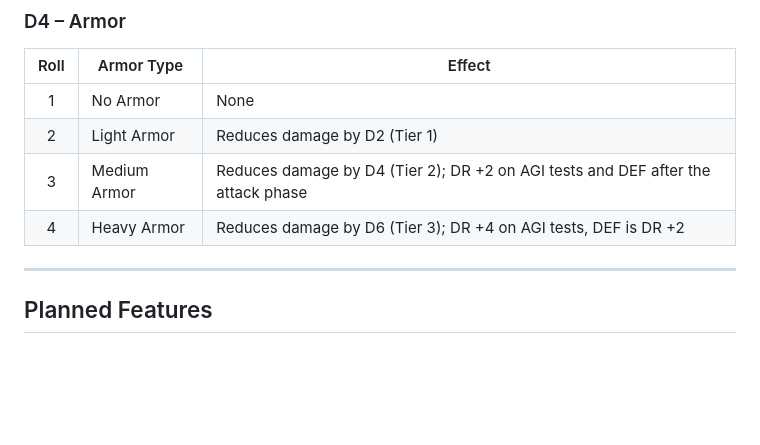
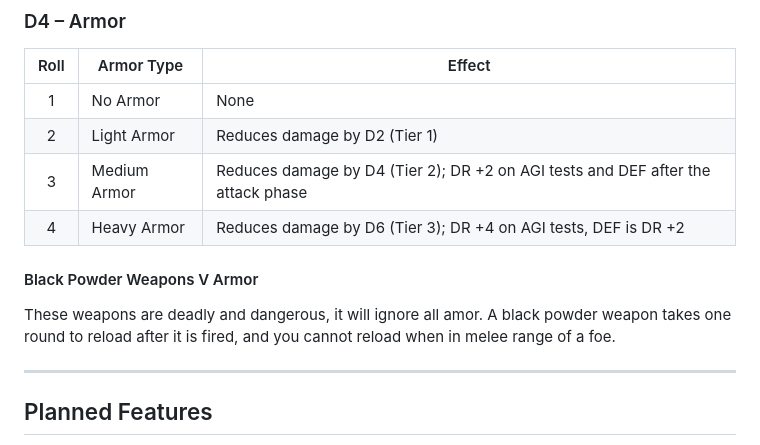
Before and after one commit to TheVikkodamus/DETHKrawl-GB, a Markdown page: README.md, the part around the change. Rendered like a GitHub page; blank space fills up the shorter version.

```diff
--- a/README.md
+++ b/README.md
@@ -162,6 +162,11 @@ Only PCs have Deathbringer Dice. NPCs and monsters do NOT have them.
 | 3    | Medium Armor    | Reduces damage by D4 (Tier 2); DR +2 on AGI tests and DEF after the attack phase |
 | 4    | Heavy Armor     | Reduces damage by D6 (Tier 3); DR +4 on AGI tests, DEF is DR +2        |
 
+#### Black Powder Weapons V Armor
+
+These weapons are deadly and dangerous, it will ignore all amor.
+A black powder weapon takes one round to reload after it is fired,
+and you cannot reload when in melee range of a foe.
 
 ---
 
```
